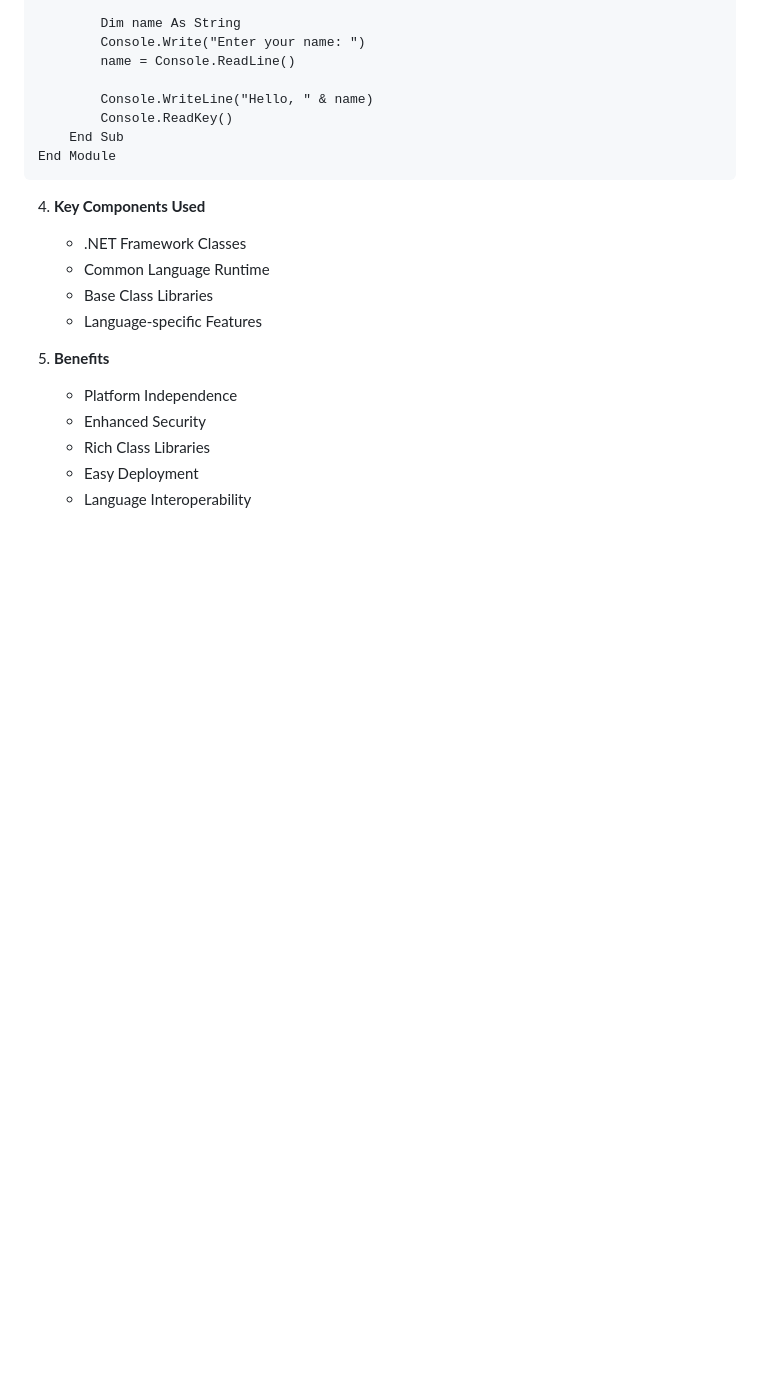
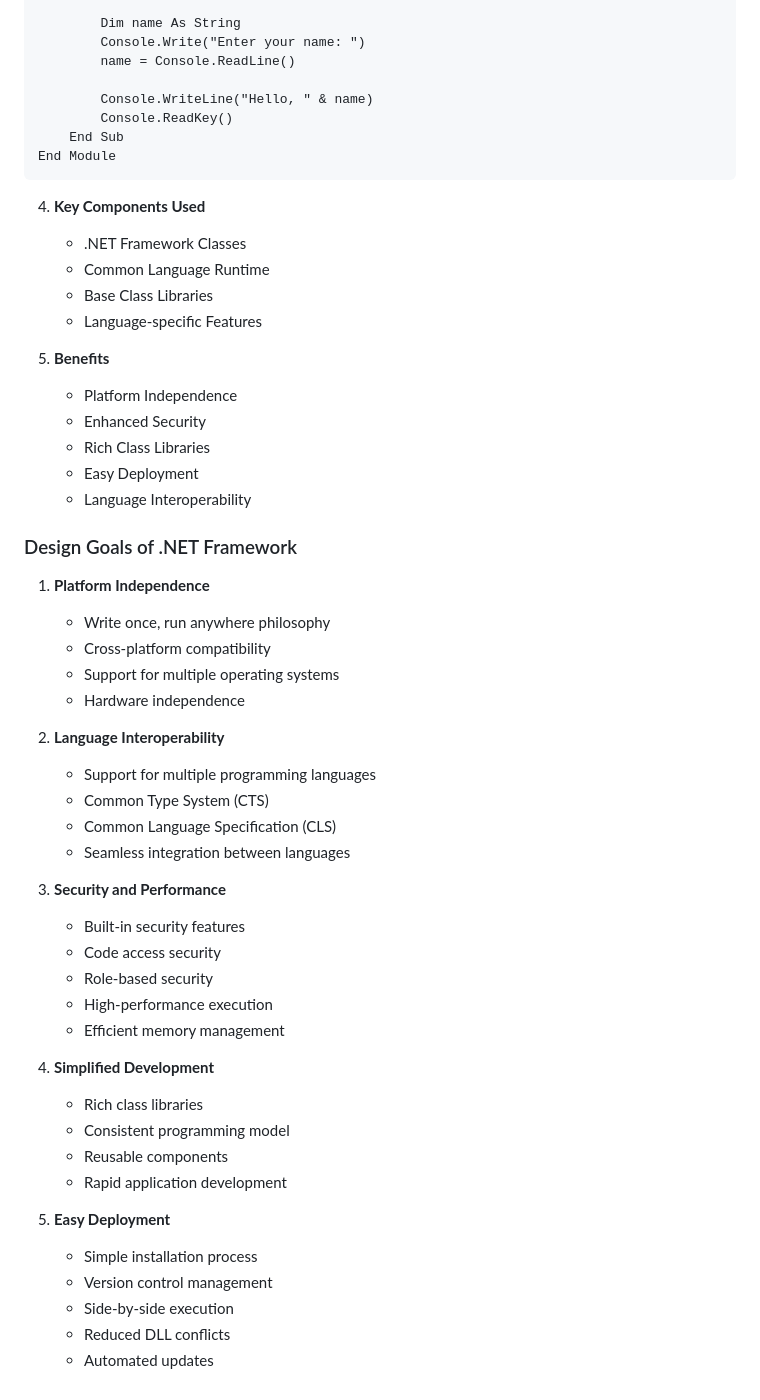
Before and after one commit to immkavin-ranks/kavinsde, a Markdown page: dotNET/Mid Semester.md, the part around the change. Drawn GitHub-style; blank space fills up the shorter version.

Commit message:
vault backup: 2025-02-06 08:46:39

```diff
--- a/dotNET/Mid Semester.md
+++ b/dotNET/Mid Semester.md
@@ -716,3 +716,38 @@ End Module
     - Rich Class Libraries
     - Easy Deployment
     - Language Interoperability
+
+### Design Goals of .NET Framework
+
+1. **Platform Independence**
+
+    - Write once, run anywhere philosophy
+    - Cross-platform compatibility
+    - Support for multiple operating systems
+    - Hardware independence
+2. **Language Interoperability**
+
+    - Support for multiple programming languages
+    - Common Type System (CTS)
+    - Common Language Specification (CLS)
+    - Seamless integration between languages
+3. **Security and Performance**
+
+    - Built-in security features
+    - Code access security
+    - Role-based security
+    - High-performance execution
+    - Efficient memory management
+4. **Simplified Development**
+
+    - Rich class libraries
+    - Consistent programming model
+    - Reusable components
+    - Rapid application development
+5. **Easy Deployment**
+
+    - Simple installation process
+    - Version control management
+    - Side-by-side execution
+    - Reduced DLL conflicts
+    - Automated updates
```
